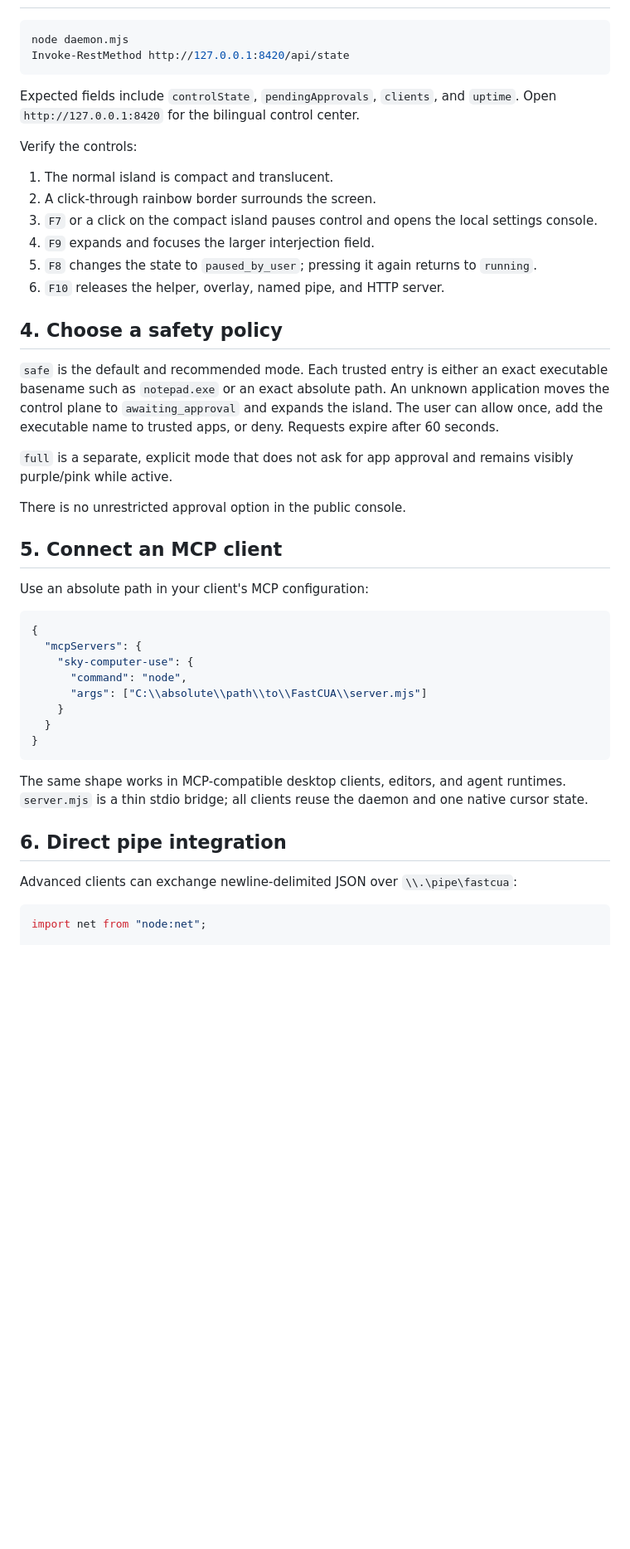
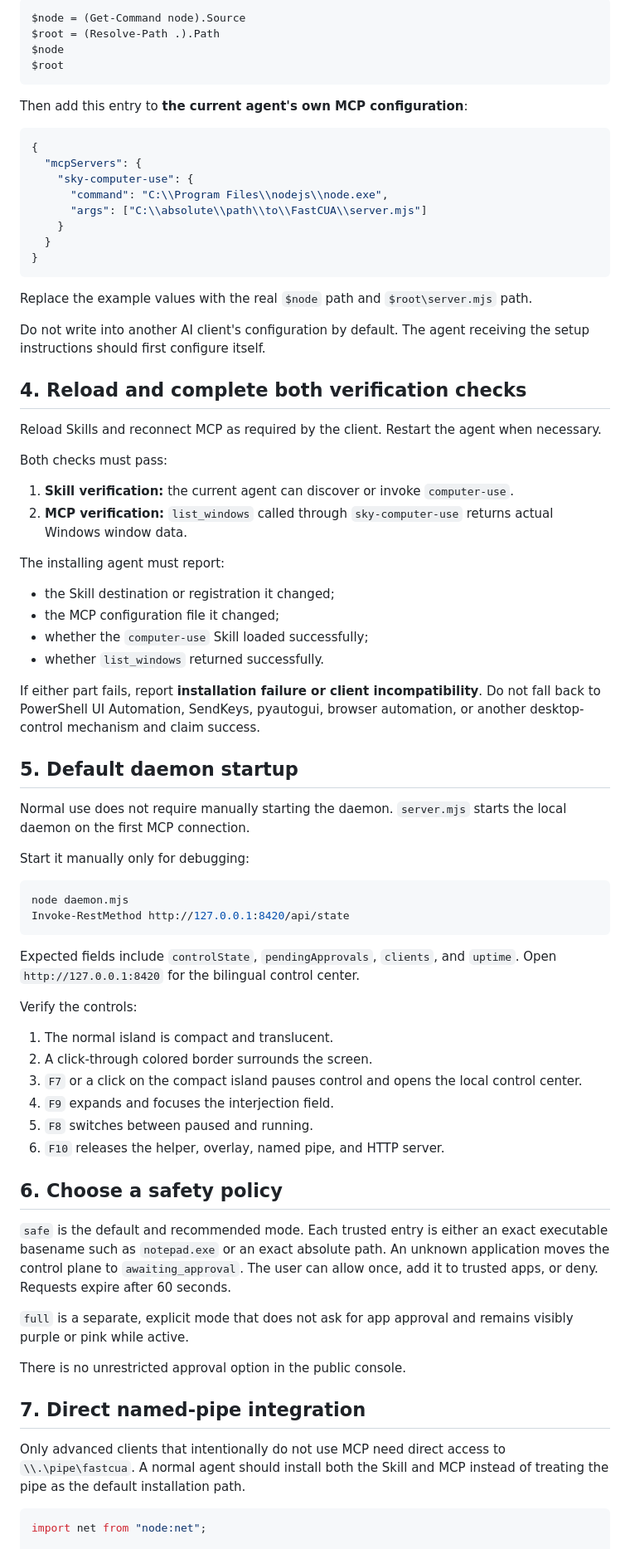
Before and after one commit to Guojiz/FastCUA, a Markdown page: docs/SELF_HOSTING.md, the part around one of its changes. Shown at 83% size. Rendered like a GitHub page; blank space fills up the shorter version.

Commit message:
Document mandatory Skill and MCP self-install flow

````diff
--- a/docs/SELF_HOSTING.md
+++ b/docs/SELF_HOSTING.md
@@ -37,3 +76,50 @@ Never commit a machine-specific binary path or helper executable.
+```powershell
+$node = (Get-Command node).Source
+$root = (Resolve-Path .).Path
+$node
+$root
+```
+
+Then add this entry to **the current agent's own MCP configuration**:
+
+```json
+{
+  "mcpServers": {
+    "sky-computer-use": {
+      "command": "C:\\Program Files\\nodejs\\node.exe",
+      "args": ["C:\\absolute\\path\\to\\FastCUA\\server.mjs"]
+    }
+  }
+}
+```
+
+Replace the example values with the real `$node` path and `$root\server.mjs` path.
+
+Do not write into another AI client's configuration by default. The agent receiving the setup instructions should first configure itself.
+
+## 4. Reload and complete both verification checks
+
+Reload Skills and reconnect MCP as required by the client. Restart the agent when necessary.
+
+Both checks must pass:
+
+1. **Skill verification:** the current agent can discover or invoke `computer-use`.
+2. **MCP verification:** `list_windows` called through `sky-computer-use` returns actual Windows window data.
+
+The installing agent must report:
+
+- the Skill destination or registration it changed;
+- the MCP configuration file it changed;
+- whether the `computer-use` Skill loaded successfully;
+- whether `list_windows` returned successfully.
+
+If either part fails, report **installation failure or client incompatibility**. Do not fall back to PowerShell UI Automation, SendKeys, pyautogui, browser automation, or another desktop-control mechanism and claim success.
+
+## 5. Default daemon startup
+
+Normal use does not require manually starting the daemon. `server.mjs` starts the local daemon on the first MCP connection.
+
+Start it manually only for debugging:
 
 ```powershell
 node daemon.mjs
@@ -45,40 +131,23 @@ Expected fields include `controlState`, `pendingApprovals`, `clients`, and `upti
 Verify the controls:
 
 1. The normal island is compact and translucent.
-2. A click-through rainbow border surrounds the screen.
-3. `F7` or a click on the compact island pauses control and opens the local settings console.
-4. `F9` expands and focuses the larger interjection field.
-5. `F8` changes the state to `paused_by_user`; pressing it again returns to `running`.
+2. A click-through colored border surrounds the screen.
+3. `F7` or a click on the compact island pauses control and opens the local control center.
+4. `F9` expands and focuses the interjection field.
+5. `F8` switches between paused and running.
 6. `F10` releases the helper, overlay, named pipe, and HTTP server.
 
-## 4. Choose a safety policy
+## 6. Choose a safety policy
 
-`safe` is the default and recommended mode. Each trusted entry is either an exact executable basename such as `notepad.exe` or an exact absolute path. An unknown application moves the control plane to `awaiting_approval` and expands the island. The user can allow once, add the executable name to trusted apps, or deny. Requests expire after 60 seconds.
+`safe` is the default and recommended mode. Each trusted entry is either an exact executable basename such as `notepad.exe` or an exact absolute path. An unknown application moves the control plane to `awaiting_approval`. The user can allow once, add it to trusted apps, or deny. Requests expire after 60 seconds.
 
-`full` is a separate, explicit mode that does not ask for app approval and remains visibly purple/pink while active.
+`full` is a separate, explicit mode that does not ask for app approval and remains visibly purple or pink while active.
 
 There is no unrestricted approval option in the public console.
 
-## 5. Connect an MCP client
+## 7. Direct named-pipe integration
 
-Use an absolute path in your client's MCP configuration:
-
-```json
-{
-  "mcpServers": {
-    "sky-computer-use": {
-      "command": "node",
-      "args": ["C:\\absolute\\path\\to\\FastCUA\\server.mjs"]
-    }
-  }
-}
-```
-
-The same shape works in MCP-compatible desktop clients, editors, and agent runtimes. `server.mjs` is a thin stdio bridge; all clients reuse the daemon and one native cursor state.
-
-## 6. Direct pipe integration
-
-Advanced clients can exchange newline-delimited JSON over `\\.\pipe\fastcua`:
+Only advanced clients that intentionally do not use MCP need direct access to `\\.\pipe\fastcua`. A normal agent should install both the Skill and MCP instead of treating the pipe as the default installation path.
 
 ```js
 import net from "node:net";
````
Also changed, not shown: other parts of docs/SELF_HOSTING.md (+53 -10 lines).
